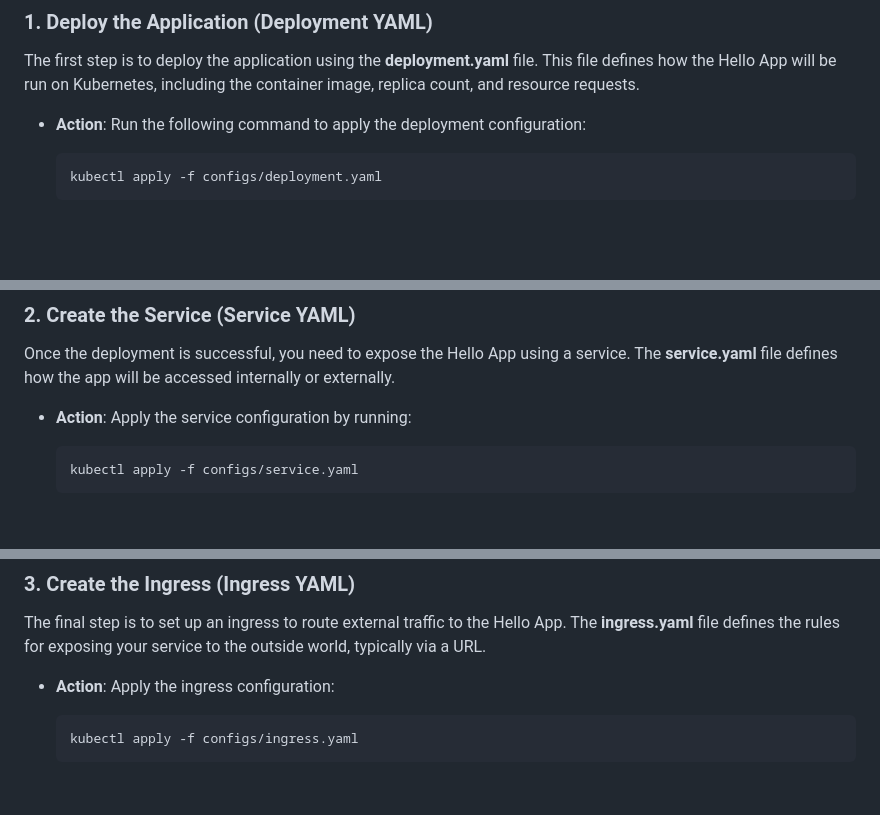
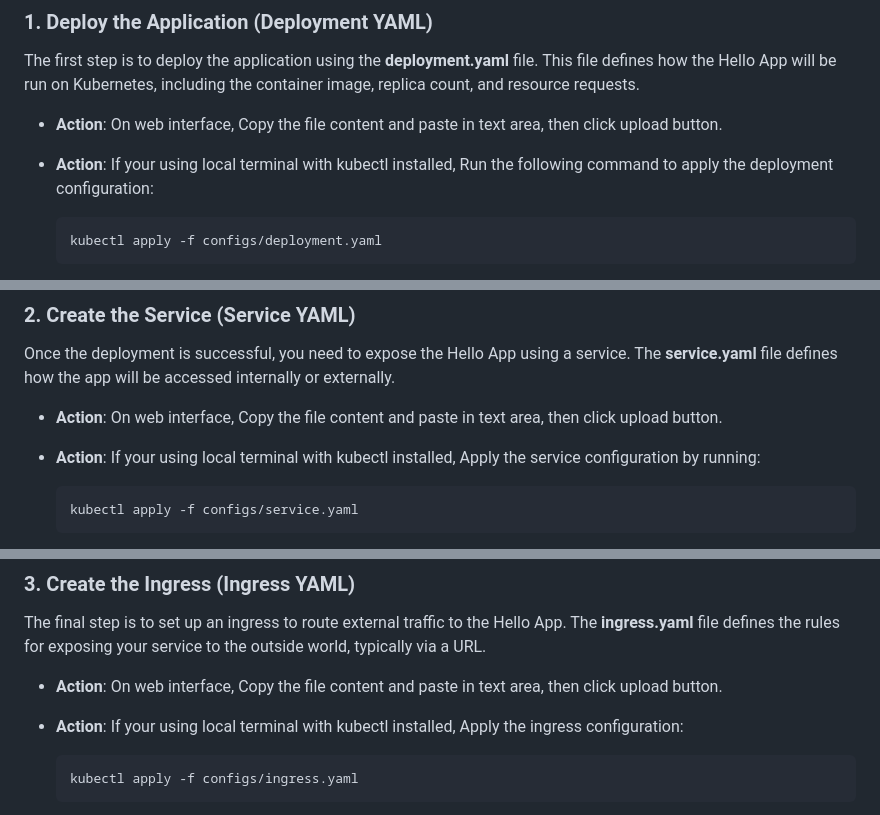
Before and after one commit to pyincorporation-com/hello-app, a Markdown page: README.md, 3 parts joined by grey strips. Drawn GitHub-style; blank space fills up the shorter version.

Commit message:
added all files

````diff
--- a/README.md
+++ b/README.md
@@ -11,7 +11,9 @@ This guide walks you through deploying the "Hello App" on the Namespaxe platform
 ### 1. **Deploy the Application (Deployment YAML)**
    The first step is to deploy the application using the **deployment.yaml** file. This file defines how the Hello App will be run on Kubernetes, including the container image, replica count, and resource requests.
 
-   - **Action**: Run the following command to apply the deployment configuration:
+   - **Action**: On web interface, Copy the file content and paste in text area, then click upload button.
+
+   - **Action**: If your using local terminal with kubectl installed, Run the following command to apply the deployment configuration:
      ```bash
      kubectl apply -f configs/deployment.yaml
      ```
@@ -26,7 +28,9 @@ This guide walks you through deploying the "Hello App" on the Namespaxe platform
 ### 2. **Create the Service (Service YAML)**
    Once the deployment is successful, you need to expose the Hello App using a service. The **service.yaml** file defines how the app will be accessed internally or externally.
 
-   - **Action**: Apply the service configuration by running:
+   - **Action**: On web interface, Copy the file content and paste in text area, then click upload button.
+
+   - **Action**: If your using local terminal with kubectl installed, Apply the service configuration by running:
      ```bash
      kubectl apply -f configs/service.yaml
      ```
@@ -41,7 +45,9 @@ This guide walks you through deploying the "Hello App" on the Namespaxe platform
 ### 3. **Create the Ingress (Ingress YAML)**
    The final step is to set up an ingress to route external traffic to the Hello App. The **ingress.yaml** file defines the rules for exposing your service to the outside world, typically via a URL.
 
-   - **Action**: Apply the ingress configuration:
+   - **Action**: On web interface, Copy the file content and paste in text area, then click upload button.
+
+   - **Action**: If your using local terminal with kubectl installed, Apply the ingress configuration:
      ```bash
      kubectl apply -f configs/ingress.yaml
      ```
````
